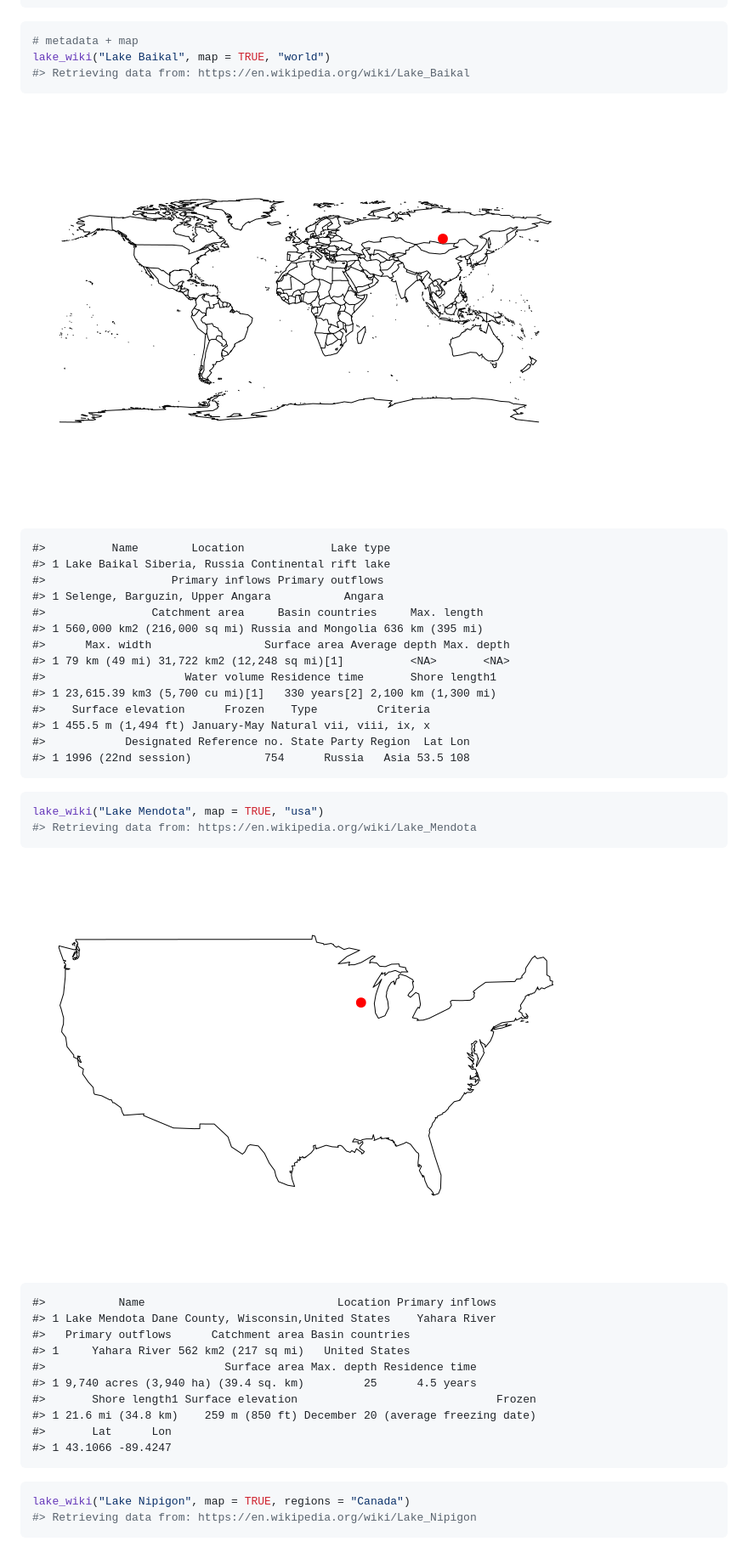
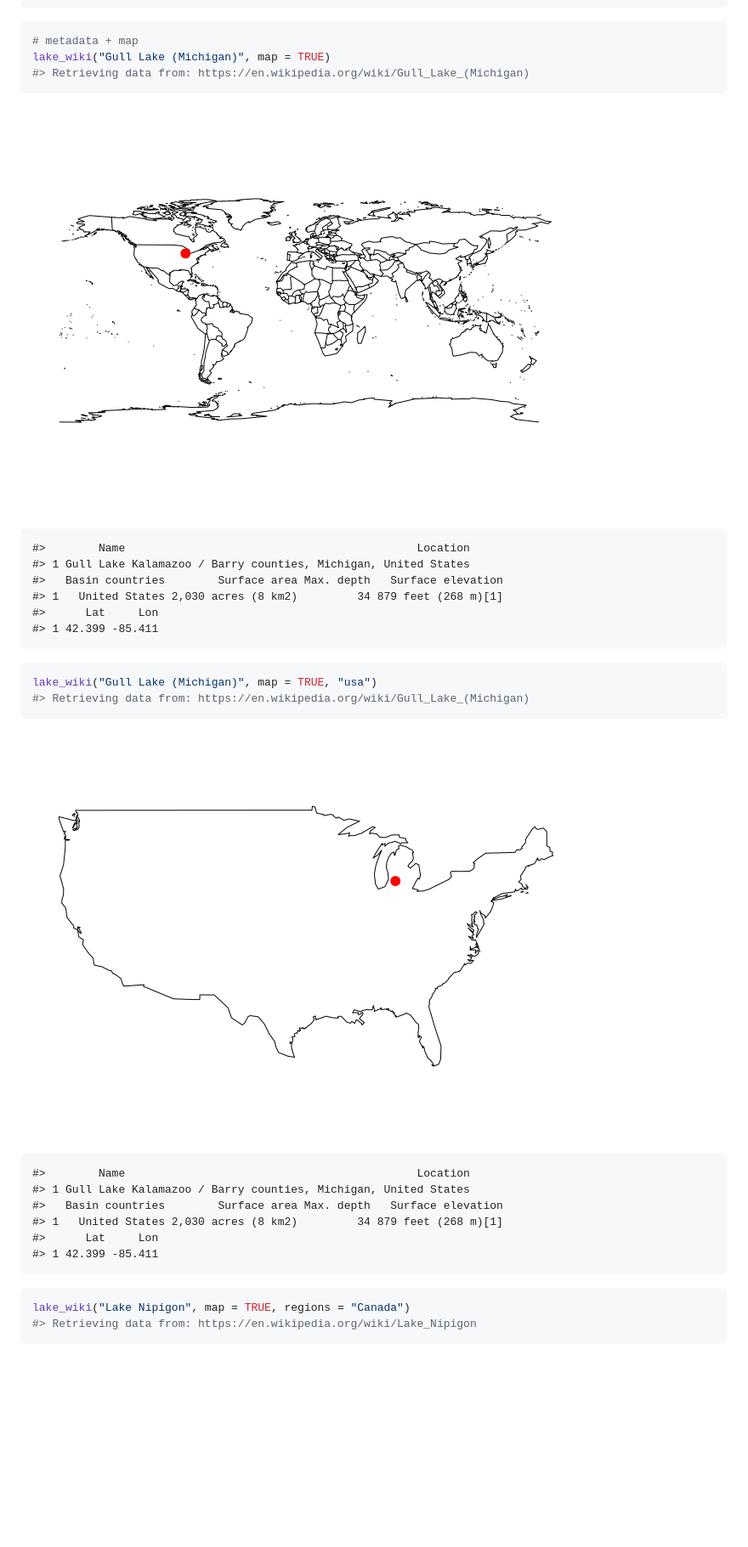
Before and after one commit to jsta/wikilake, a Markdown page: README.md, the part around the change printed below. Shown: that part at 85% size. Drawn GitHub-style; pictures changed too: images/mapping-1.png, images/worldmapping-1.png; blank space fills up the shorter version.

````diff
--- a/README.md
+++ b/README.md
@@ -37,44 +37,32 @@ lake_wiki("Lake Mendota")
 
 ``` r
 # metadata + map
-lake_wiki("Lake Baikal", map = TRUE, "world")
-#> Retrieving data from: https://en.wikipedia.org/wiki/Lake_Baikal
+lake_wiki("Gull Lake (Michigan)", map = TRUE)
+#> Retrieving data from: https://en.wikipedia.org/wiki/Gull_Lake_(Michigan)
 ```
 
 ![](images/worldmapping-1.png)
 
-    #>          Name        Location             Lake type
-    #> 1 Lake Baikal Siberia, Russia Continental rift lake
-    #>                   Primary inflows Primary outflows
-    #> 1 Selenge, Barguzin, Upper Angara           Angara
-    #>                Catchment area     Basin countries     Max. length
-    #> 1 560,000 km2 (216,000 sq mi) Russia and Mongolia 636 km (395 mi)
-    #>      Max. width                 Surface area Average depth Max. depth
-    #> 1 79 km (49 mi) 31,722 km2 (12,248 sq mi)[1]          <NA>       <NA>
-    #>                     Water volume Residence time       Shore length1
-    #> 1 23,615.39 km3 (5,700 cu mi)[1]   330 years[2] 2,100 km (1,300 mi)
-    #>    Surface elevation      Frozen    Type         Criteria
-    #> 1 455.5 m (1,494 ft) January-May Natural vii, viii, ix, x
-    #>            Designated Reference no. State Party Region  Lat Lon
-    #> 1 1996 (22nd session)           754      Russia   Asia 53.5 108
+    #>        Name                                            Location
+    #> 1 Gull Lake Kalamazoo / Barry counties, Michigan, United States
+    #>   Basin countries        Surface area Max. depth   Surface elevation
+    #> 1   United States 2,030 acres (8 km2)         34 879 feet (268 m)[1]
+    #>      Lat     Lon
+    #> 1 42.399 -85.411
 
 ``` r
-lake_wiki("Lake Mendota", map = TRUE, "usa")
-#> Retrieving data from: https://en.wikipedia.org/wiki/Lake_Mendota
+lake_wiki("Gull Lake (Michigan)", map = TRUE, "usa")
+#> Retrieving data from: https://en.wikipedia.org/wiki/Gull_Lake_(Michigan)
 ```
 
 ![](images/mapping-1.png)
 
-    #>           Name                             Location Primary inflows
-    #> 1 Lake Mendota Dane County, Wisconsin,United States    Yahara River
-    #>   Primary outflows      Catchment area Basin countries
-    #> 1     Yahara River 562 km2 (217 sq mi)   United States
-    #>                           Surface area Max. depth Residence time
-    #> 1 9,740 acres (3,940 ha) (39.4 sq. km)         25      4.5 years
-    #>       Shore length1 Surface elevation                              Frozen
-    #> 1 21.6 mi (34.8 km)    259 m (850 ft) December 20 (average freezing date)
-    #>       Lat      Lon
-    #> 1 43.1066 -89.4247
+    #>        Name                                            Location
+    #> 1 Gull Lake Kalamazoo / Barry counties, Michigan, United States
+    #>   Basin countries        Surface area Max. depth   Surface elevation
+    #> 1   United States 2,030 acres (8 km2)         34 879 feet (268 m)[1]
+    #>      Lat     Lon
+    #> 1 42.399 -85.411
 
 ``` r
 lake_wiki("Lake Nipigon", map = TRUE, regions = "Canada")
````
Also changed, not shown: other parts of README.md (+1 -1 lines), 4 other files.
